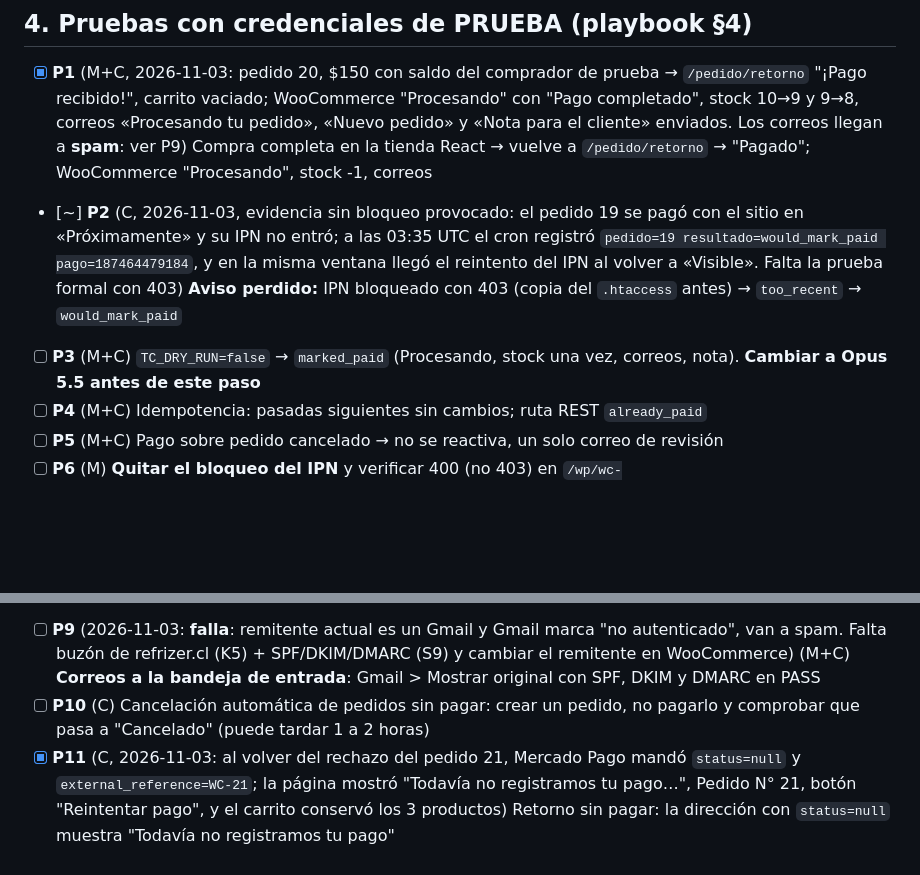
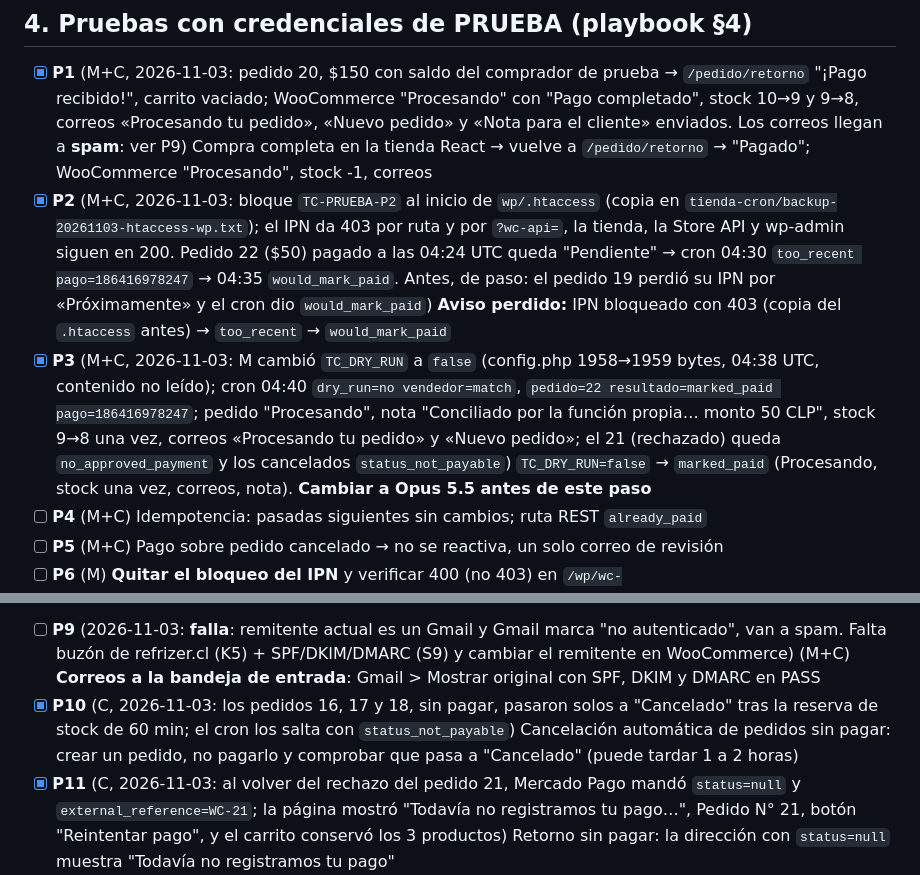
Before and after one commit to Mario-Melendez-Inostroza/Refrizer-Web, a Markdown page: docs/ROADMAP.md, 2 parts joined by grey strips. Rendered like a GitHub page; blank space fills up the shorter version.

Commit message:
ROADMAP: P2 aviso perdido, P3 primera conciliación real y P10 verificados
Co-Authored-By: Claude Opus 5.5 <noreply@anthropic.com>

```diff
--- a/docs/ROADMAP.md
+++ b/docs/ROADMAP.md
@@ -37,15 +37,15 @@
 ## 4. Pruebas con credenciales de PRUEBA (playbook §4)
 
 - [x] **P1** (M+C, 2026-11-03: pedido 20, $150 con saldo del comprador de prueba → `/pedido/retorno` "¡Pago recibido!", carrito vaciado; WooCommerce "Procesando" con "Pago completado", stock 10→9 y 9→8, correos «Procesando tu pedido», «Nuevo pedido» y «Nota para el cliente» enviados. Los correos llegan a **spam**: ver P9) Compra completa en la tienda React → vuelve a `/pedido/retorno` → "Pagado"; WooCommerce "Procesando", stock -1, correos
-- [~] **P2** (C, 2026-11-03, evidencia sin bloqueo provocado: el pedido 19 se pagó con el sitio en «Próximamente» y su IPN no entró; a las 03:35 UTC el cron registró `pedido=19 resultado=would_mark_paid pago=187464479184`, y en la misma ventana llegó el reintento del IPN al volver a «Visible». Falta la prueba formal con 403) **Aviso perdido:** IPN bloqueado con 403 (copia del `.htaccess` antes) → `too_recent` → `would_mark_paid`
-- [ ] **P3** (M+C) `TC_DRY_RUN=false` → `marked_paid` (Procesando, stock una vez, correos, nota). **Cambiar a Opus 5.5 antes de este paso**
+- [x] **P2** (M+C, 2026-11-03: bloque `TC-PRUEBA-P2` al inicio de `wp/.htaccess` (copia en `tienda-cron/backup-20261103-htaccess-wp.txt`); el IPN da 403 por ruta y por `?wc-api=`, la tienda, la Store API y wp-admin siguen en 200. Pedido 22 ($50) pagado a las 04:24 UTC queda "Pendiente" → cron 04:30 `too_recent pago=186416978247` → 04:35 `would_mark_paid`. Antes, de paso: el pedido 19 perdió su IPN por «Próximamente» y el cron dio `would_mark_paid`) **Aviso perdido:** IPN bloqueado con 403 (copia del `.htaccess` antes) → `too_recent` → `would_mark_paid`
+- [x] **P3** (M+C, 2026-11-03: M cambió `TC_DRY_RUN` a `false` (config.php 1958→1959 bytes, 04:38 UTC, contenido no leído); cron 04:40 `dry_run=no vendedor=match`, `pedido=22 resultado=marked_paid pago=186416978247`; pedido "Procesando", nota "Conciliado por la función propia… monto 50 CLP", stock 9→8 una vez, correos «Procesando tu pedido» y «Nuevo pedido»; el 21 (rechazado) queda `no_approved_payment` y los cancelados `status_not_payable`) `TC_DRY_RUN=false` → `marked_paid` (Procesando, stock una vez, correos, nota). **Cambiar a Opus 5.5 antes de este paso**
 - [ ] **P4** (M+C) Idempotencia: pasadas siguientes sin cambios; ruta REST `already_paid`
 - [ ] **P5** (M+C) Pago sobre pedido cancelado → no se reactiva, un solo correo de revisión
 - [ ] **P6** (M) **Quitar el bloqueo del IPN** y verificar 400 (no 403) en `/wp/wc-api/WC_WooMercadoPago_Basic_Gateway/`
 - [ ] **P7** (C) Ruta REST: clave o correo erróneos y pedido inexistente dan `not_found`; repetir antes de 60 s → `try_later`
 - [~] **P8** (M+C, 2026-11-03: **rechazo probado**: pedido 21 con la Mastercard de prueba guardada en el comprador → Mercado Pago "No pudimos procesar tu pago"; el cron registra `no_approved_payment` (el pago se creó y se rechazó); el pedido sigue "Pendiente de pago", sin descontar stock. **Aprobación con tarjeta no lograda en sandbox** (igual que en el staging); se probará con tarjeta real en R2) **Pago con tarjeta de prueba aprobada** (titular `APRO`) y **pago rechazado** (`FUND` u `OTHE`): qué muestra `/pedido/retorno`, estado y stock del pedido, la conciliación no lo toca. Tarjetas y titulares: documentación de Mercado Pago (Checkout Pro > Realizar compras de prueba), en ventana de incógnito
 - [ ] **P9** (2026-11-03: **falla**: remitente actual es un Gmail y Gmail marca "no autenticado", van a spam. Falta buzón de refrizer.cl (K5) + SPF/DKIM/DMARC (S9) y cambiar el remitente en WooCommerce) (M+C) **Correos a la bandeja de entrada**: Gmail > Mostrar original con SPF, DKIM y DMARC en PASS
-- [ ] **P10** (C) Cancelación automática de pedidos sin pagar: crear un pedido, no pagarlo y comprobar que pasa a "Cancelado" (puede tardar 1 a 2 horas)
+- [x] **P10** (C, 2026-11-03: los pedidos 16, 17 y 18, sin pagar, pasaron solos a "Cancelado" tras la reserva de stock de 60 min; el cron los salta con `status_not_payable`) Cancelación automática de pedidos sin pagar: crear un pedido, no pagarlo y comprobar que pasa a "Cancelado" (puede tardar 1 a 2 horas)
 - [x] **P11** (C, 2026-11-03: al volver del rechazo del pedido 21, Mercado Pago mandó `status=null` y `external_reference=WC-21`; la página mostró "Todavía no registramos tu pago…", Pedido N° 21, botón "Reintentar pago", y el carrito conservó los 3 productos) Retorno sin pagar: la dirección con `status=null` muestra "Todavía no registramos tu pago"
 
 ## 5. Paso a producción (playbook §4b) — dinero real
```
